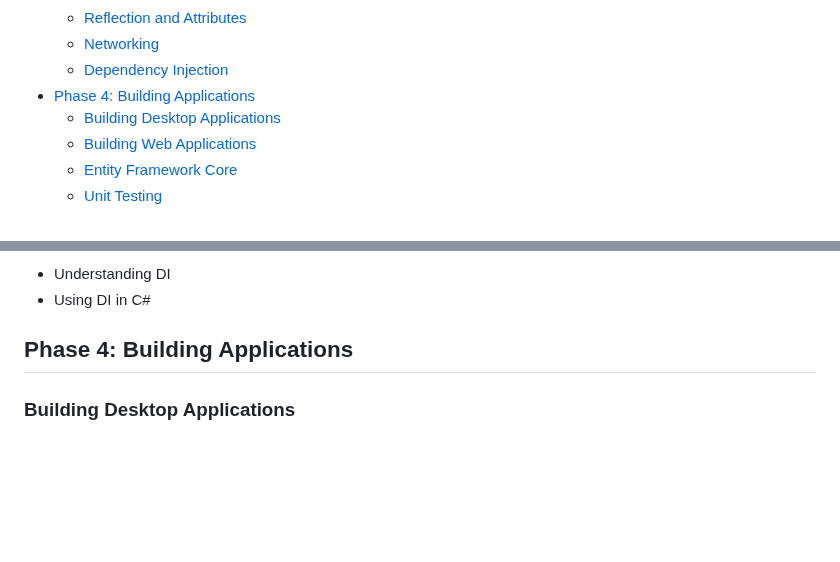
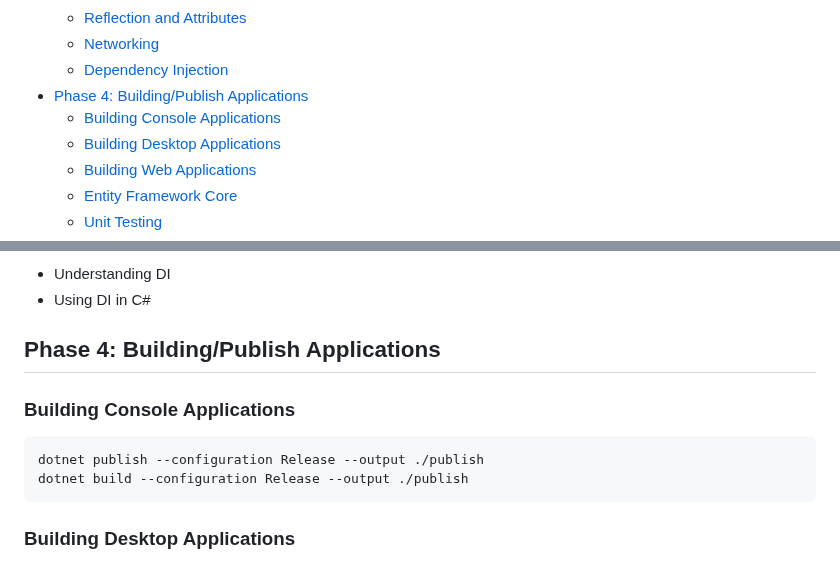
Before and after one commit to alban-okoby/learn-all-things-you-need, a Markdown page: csharp_from_zero_to_hero/README.md, 2 parts joined by grey strips. Rendered like a GitHub page; blank space fills up the shorter version.

Commit message:
Building console app

````diff
--- a/csharp_from_zero_to_hero/README.md
+++ b/csharp_from_zero_to_hero/README.md
@@ -23,7 +23,8 @@ Welcome to the C# Learning Roadmap! This guide is designed to help you progress
   - [Reflection and Attributes](#reflection-and-attributes)
   - [Networking](#networking)
   - [Dependency Injection](#dependency-injection)
-- [Phase 4: Building Applications](#phase-4-building-applications)
+- [Phase 4: Building/Publish Applications](#phase-4-building-applications)
+  - [Building Console Applications](#building-console-applications)
   - [Building Desktop Applications](#building-desktop-applications)
   - [Building Web Applications](#building-web-applications)
   - [Entity Framework Core](#entity-framework-core)
@@ -146,7 +147,13 @@ Learning C# can offer several benefits: <br>
 - Understanding DI
 - Using DI in C#
 
-## Phase 4: Building Applications
+## Phase 4: Building/Publish Applications
+
+### Building Console Applications
+```
+dotnet publish --configuration Release --output ./publish
+dotnet build --configuration Release --output ./publish
+```
 
 ### Building Desktop Applications
 
````
